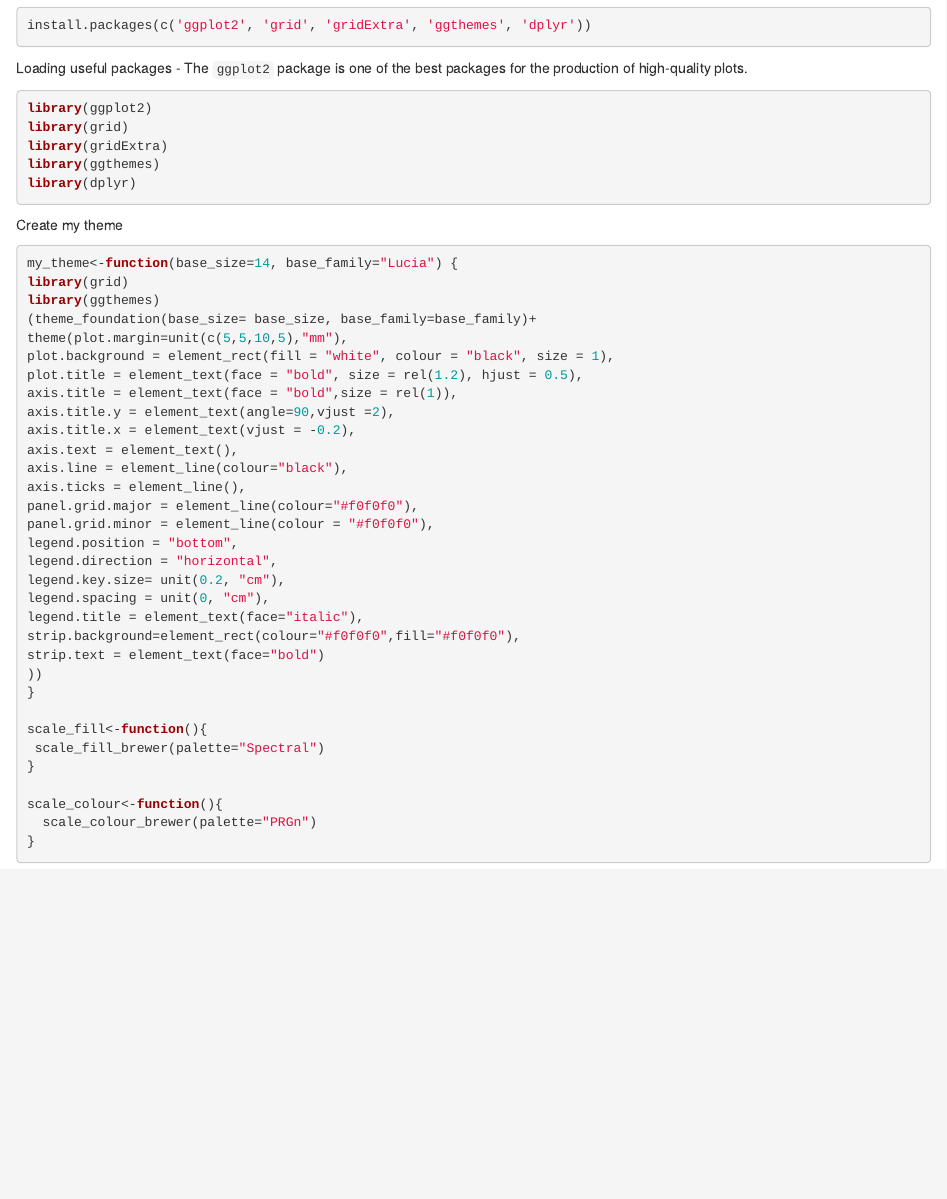
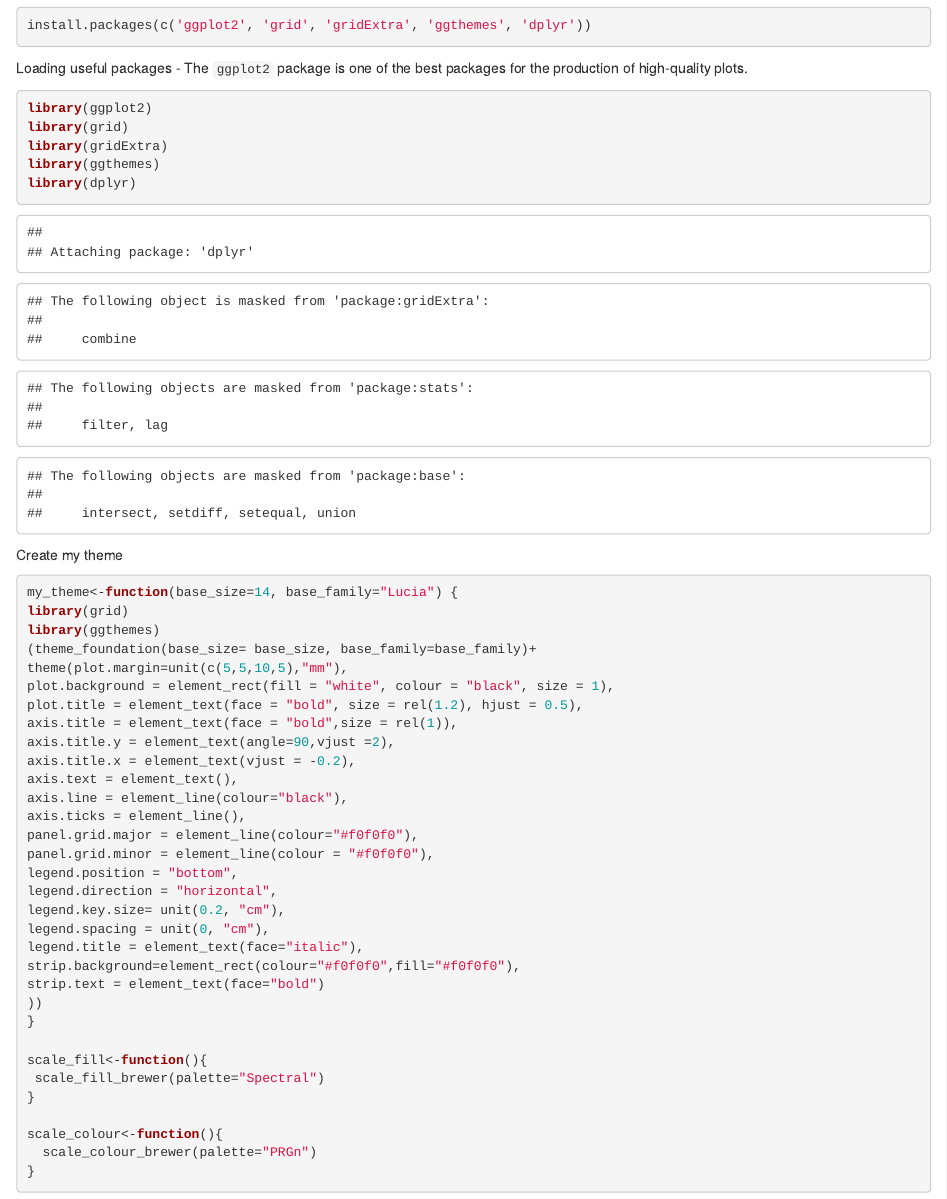
Before and after one commit to Elizemiku/my-ggthemes, an R Markdown document (ggthemes.Rmd): the page in a window 1100 px wide, from 150 px down. Rendered offline with R 4.5, knitr and Pandoc, with nearby package versions.

Commit message:
Update ggthemes.Rmd

````diff
--- a/ggthemes.Rmd
+++ b/ggthemes.Rmd
@@ -15,7 +15,7 @@ install.packages(c('ggplot2', 'grid', 'gridExtra', 'ggthemes', 'dplyr'))
 
 Loading useful packages
 - The `ggplot2` package is one of the best packages for the production of high-quality plots.
-```{r packages,  message = FALSE}
+```{r packages, warning = FALSE}
 library(ggplot2)
 library(grid)
 library(gridExtra)
````
